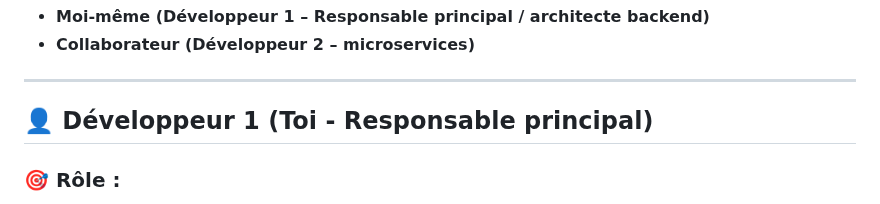
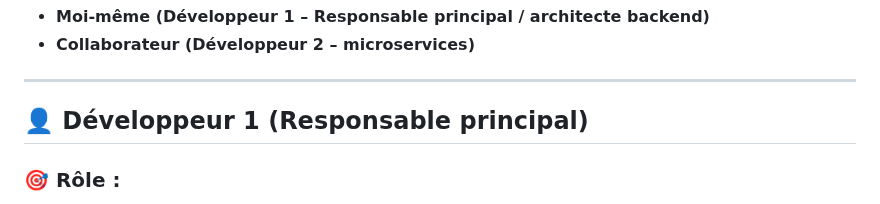
Before and after one commit to raph2611toky/prog-res-backend, a Markdown page: README.md, the part around the change. Drawn GitHub-style.

Commit message:
commit readme

```diff
--- a/README.md
+++ b/README.md
@@ -7,7 +7,7 @@ Ce backend, développé en **Django**, est conçu pour gérer une plateforme de
 
 ---
 
-## 👤 Développeur 1 (Toi - Responsable principal)
+## 👤 Développeur 1 (Responsable principal)
 
 ### 🎯 Rôle :
 
```
